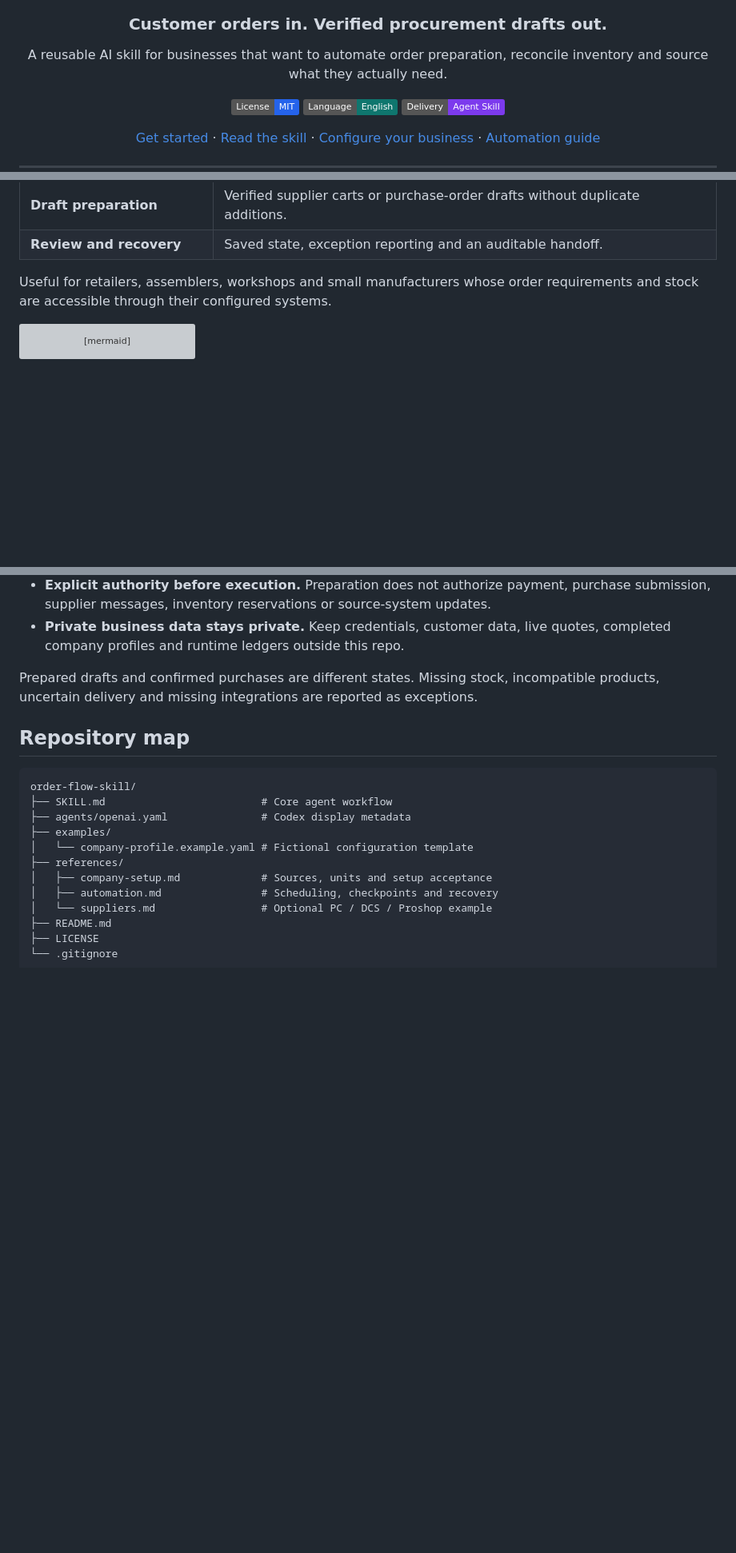
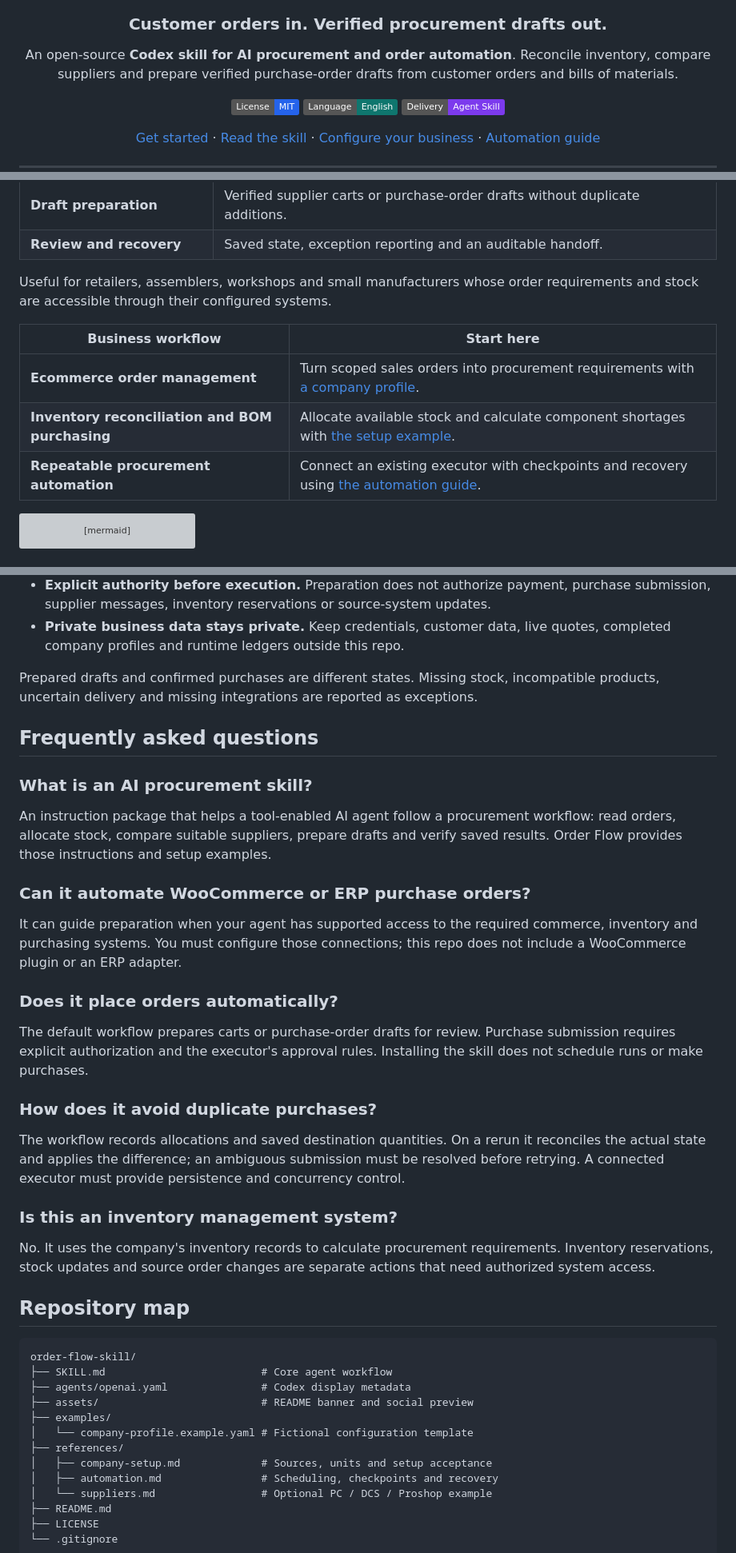
Before and after one commit to byensitmagnus/order-flow-skill, a Markdown page: README.md, 3 parts joined by grey strips. Shown at 80% size. GitHub-like rendering; badges without logos; blank space fills up the shorter version; grey boxes are pictures that could not be loaded.

Commit message:
Add search-focused README, brand artwork and workflow feedback

````diff
--- a/README.md
+++ b/README.md
@@ -4,7 +6,7 @@
 
 ### Customer orders in. Verified procurement drafts out.
 
-A reusable AI skill for businesses that want to automate order preparation, reconcile inventory and source what they actually need.
+An open-source **Codex skill for AI procurement and order automation**. Reconcile inventory, compare suppliers and prepare verified purchase-order drafts from customer orders and bills of materials.
 
 [![License: MIT](https://img.shields.io/badge/License-MIT-2563eb.svg)](LICENSE)
 [![Language: English](https://img.shields.io/badge/Language-English-0f766e.svg)](SKILL.md)
@@ -34,6 +36,12 @@ Order Flow guides an AI agent through the preparation work between incoming cust
 | **Review and recovery** | Saved state, exception reporting and an auditable handoff. |
 
 Useful for retailers, assemblers, workshops and small manufacturers whose order requirements and stock are accessible through their configured systems.
+
+| Business workflow | Start here |
+|---|---|
+| **Ecommerce order management** | Turn scoped sales orders into procurement requirements with [a company profile](examples/company-profile.example.yaml). |
+| **Inventory reconciliation and BOM purchasing** | Allocate available stock and calculate component shortages with [the setup example](references/company-setup.md#validate-with-a-small-representative-batch). |
+| **Repeatable procurement automation** | Connect an existing executor with checkpoints and recovery using [the automation guide](references/automation.md). |
 
 ```mermaid
 flowchart LR
@@ -96,12 +104,35 @@ The ledger preserves the customer-order allocations as well as the supplier pack
 
 Prepared drafts and confirmed purchases are different states. Missing stock, incompatible products, uncertain delivery and missing integrations are reported as exceptions.
 
+## Frequently asked questions
+
+### What is an AI procurement skill?
+
+An instruction package that helps a tool-enabled AI agent follow a procurement workflow: read orders, allocate stock, compare suitable suppliers, prepare drafts and verify saved results. Order Flow provides those instructions and setup examples.
+
+### Can it automate WooCommerce or ERP purchase orders?
+
+It can guide preparation when your agent has supported access to the required commerce, inventory and purchasing systems. You must configure those connections; this repo does not include a WooCommerce plugin or an ERP adapter.
+
+### Does it place orders automatically?
+
+The default workflow prepares carts or purchase-order drafts for review. Purchase submission requires explicit authorization and the executor's approval rules. Installing the skill does not schedule runs or make purchases.
+
+### How does it avoid duplicate purchases?
+
+The workflow records allocations and saved destination quantities. On a rerun it reconciles the actual state and applies the difference; an ambiguous submission must be resolved before retrying. A connected executor must provide persistence and concurrency control.
+
+### Is this an inventory management system?
+
+No. It uses the company's inventory records to calculate procurement requirements. Inventory reservations, stock updates and source order changes are separate actions that need authorized system access.
+
 ## Repository map
 
 ```text
 order-flow-skill/
 ├── SKILL.md                         # Core agent workflow
 ├── agents/openai.yaml               # Codex display metadata
+├── assets/                          # README banner and social preview
 ├── examples/
 │   └── company-profile.example.yaml # Fictional configuration template
 ├── references/
````
Also changed, not shown: other parts of README.md (+3 -1 lines), assets/art-direction.md (added, +7 -0 lines), assets/order-flow-social.jpg (added), 2 other files.
